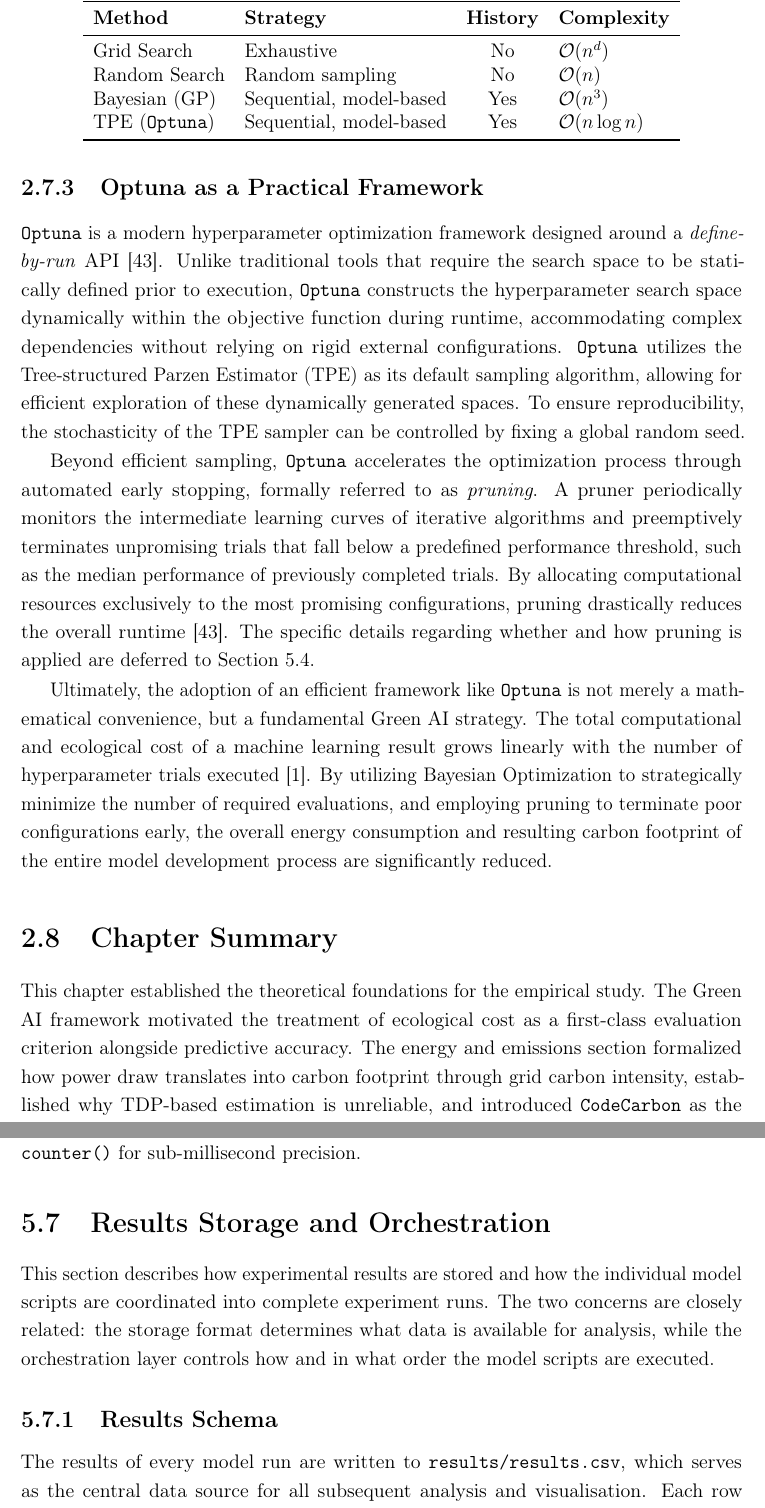
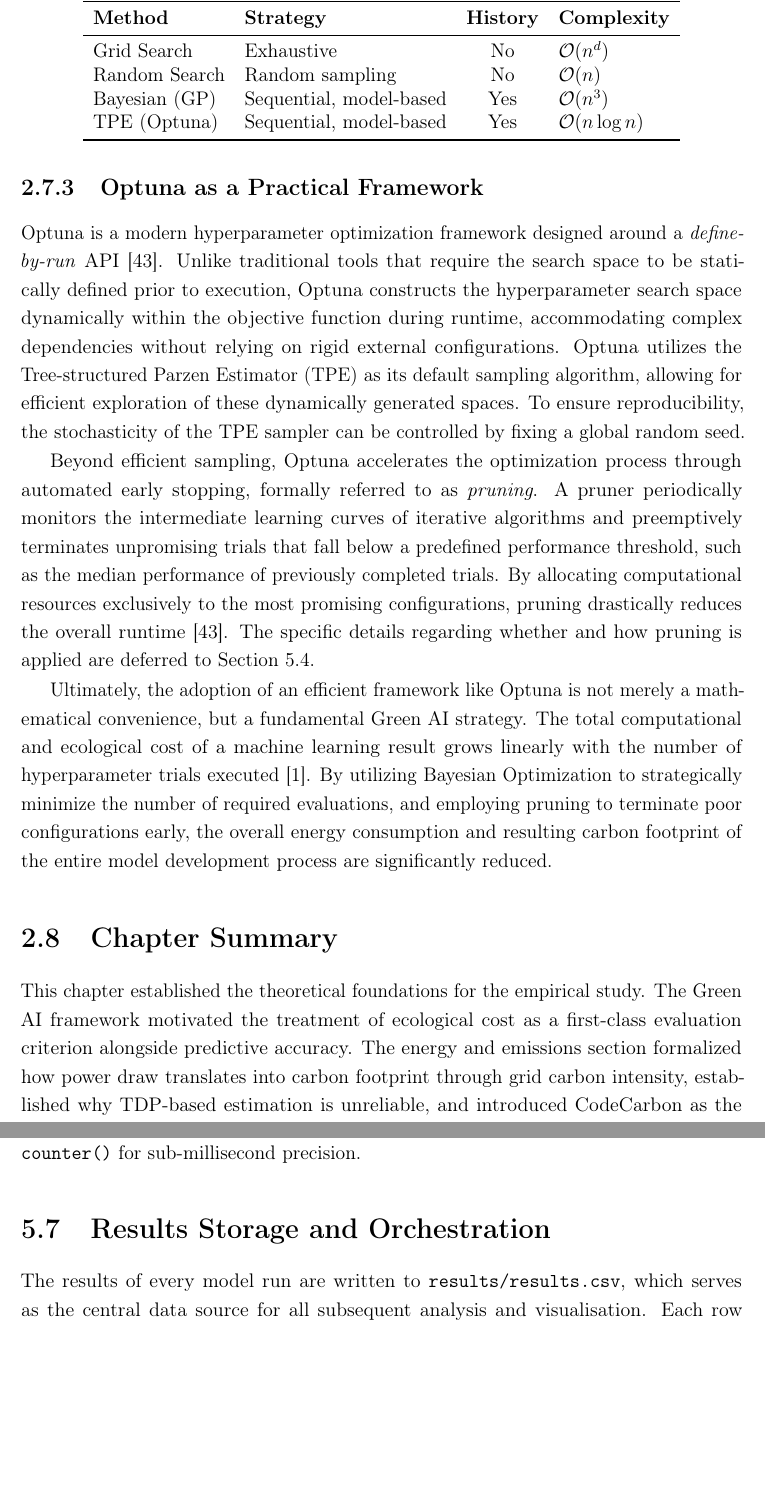
Before and after one commit to EronQorri/green-ml-bench, a LaTeX thesis (thesis_latex/main.tex, which reads thesis_latex/chapters/02_theoretical_background.tex, thesis_latex/chapters/05_implementation_and_measurement.tex): two parts of pages 26 and 52 of 67, joined at a grey line, cut so that both start at the same text, the shorter picture padded with empty space. Compiled offline with pdfLaTeX.

Commit message:
normalize tool name formatting and merge results storage subsections
Strip texttt/textit wrappers from library and tool names (CodeCarbon,
Optuna, scikit-learn, CarbonTracker, experiment-impact-tracker,
LibreHardwareMonitor) across chapters 2, 3, and 5, reserving texttt for
actual code identifiers. Also collapse the Results Schema and
Experimental Orchestration subsections in chapter 5 into a single
flowing section.

```diff
--- a/thesis_latex/chapters/02_theoretical_background.tex
+++ b/thesis_latex/chapters/02_theoretical_background.tex
@@ -277,7 +277,7 @@ Furthermore, TPE offers a substantial computational advantage over both GPs and
 Grid Search           & Exhaustive          & No  & $\mathcal{O}(n^d)$  \\
 Random Search         & Random sampling     & No  & $\mathcal{O}(n)$ \\
 Bayesian (GP)         & Sequential, model-based & Yes & $\mathcal{O}(n^3)$ \\
-TPE (\texttt{Optuna}) & Sequential, model-based & Yes & $\mathcal{O}(n \log n)$  \\
+TPE (Optuna) & Sequential, model-based & Yes & $\mathcal{O}(n \log n)$  \\
 \bottomrule
 \end{tabular}
 \end{table}
@@ -285,14 +285,14 @@ TPE (\texttt{Optuna}) & Sequential, model-based & Yes & $\mathcal{O}(n \log n)$
 \subsection{Optuna as a Practical Framework}
 \label{sec:theoretical_optuna}
 
-\texttt{Optuna} is a modern hyperparameter optimization framework designed around a \textit{define-by-run} API \cite{akibaOptunaNextgenerationHyperparameter2019}. Unlike traditional tools that require the search space to be statically defined prior to execution, \texttt{Optuna} constructs the hyperparameter search space dynamically within the objective function during runtime, accommodating complex dependencies without relying on rigid external configurations. \texttt{Optuna} utilizes the Tree-structured Parzen Estimator (TPE) as its default sampling algorithm, allowing for efficient exploration of these dynamically generated spaces. To ensure reproducibility, the stochasticity of the TPE sampler can be controlled by fixing a global random seed.
+Optuna is a modern hyperparameter optimization framework designed around a \textit{define-by-run} API \cite{akibaOptunaNextgenerationHyperparameter2019}. Unlike traditional tools that require the search space to be statically defined prior to execution, Optuna constructs the hyperparameter search space dynamically within the objective function during runtime, accommodating complex dependencies without relying on rigid external configurations. Optuna utilizes the Tree-structured Parzen Estimator (TPE) as its default sampling algorithm, allowing for efficient exploration of these dynamically generated spaces. To ensure reproducibility, the stochasticity of the TPE sampler can be controlled by fixing a global random seed.
 
-Beyond efficient sampling, \texttt{Optuna} accelerates the optimization process through automated early stopping, formally referred to as \textit{pruning}. A pruner periodically monitors the intermediate learning curves of iterative algorithms and preemptively terminates unpromising trials that fall below a predefined performance threshold, such as the median performance of previously completed trials. By allocating computational resources exclusively to the most promising configurations, pruning drastically reduces the overall runtime \cite{akibaOptunaNextgenerationHyperparameter2019}. The specific details regarding whether and how pruning is applied are deferred to \Cref{implementation_tuning}.
+Beyond efficient sampling, Optuna accelerates the optimization process through automated early stopping, formally referred to as \textit{pruning}. A pruner periodically monitors the intermediate learning curves of iterative algorithms and preemptively terminates unpromising trials that fall below a predefined performance threshold, such as the median performance of previously completed trials. By allocating computational resources exclusively to the most promising configurations, pruning drastically reduces the overall runtime \cite{akibaOptunaNextgenerationHyperparameter2019}. The specific details regarding whether and how pruning is applied are deferred to \Cref{implementation_tuning}.
 
-Ultimately, the adoption of an efficient framework like \texttt{Optuna} is not merely a mathematical convenience, but a fundamental Green AI strategy. The total computational and ecological cost of a machine learning result grows linearly with the number of hyperparameter trials executed \cite{schwartzGreenAI2020}. By utilizing Bayesian Optimization to strategically minimize the number of required evaluations, and employing pruning to terminate poor configurations early, the overall energy consumption and resulting carbon footprint of the entire model development process are significantly reduced.
+Ultimately, the adoption of an efficient framework like Optuna is not merely a mathematical convenience, but a fundamental Green AI strategy. The total computational and ecological cost of a machine learning result grows linearly with the number of hyperparameter trials executed \cite{schwartzGreenAI2020}. By utilizing Bayesian Optimization to strategically minimize the number of required evaluations, and employing pruning to terminate poor configurations early, the overall energy consumption and resulting carbon footprint of the entire model development process are significantly reduced.
 
 % =============================================================
 \section{Chapter Summary}
 \label{sec:theoretical_summary}
 
-This chapter established the theoretical foundations for the empirical study. The Green AI framework motivated the treatment of ecological cost as a first-class evaluation criterion alongside predictive accuracy. The energy and emissions section formalized how power draw translates into carbon footprint through grid carbon intensity, established why TDP-based estimation is unreliable, and introduced \texttt{CodeCarbon} as the standardized measurement tool. The algorithms section described the five classifiers under examination, their inductive biases on tabular data, and the conditions under which GPU acceleration is genuinely energy-efficient rather than merely faster. Dataset scaling and learning curves established the sub-linear relationship between data volume and performance gains, reinforcing the Green AI argument that ecological costs can outpace accuracy returns. The evaluation metrics section introduced Weighted F1 as the primary classification quality metric and outlined the theoretical limitations of composite efficiency metrics. Cross-validation was formalized as the estimation procedure, with stratification linking directly to the metric choice under class imbalance. Finally, hyperparameter optimization was covered from exhaustive search through Bayesian Optimization to Optuna, with HPO trial count identified as an ecological cost in its own right. These concepts collectively provide the vocabulary and methodology for the experimental design presented in \Cref{experimental_design}.
+This chapter established the theoretical foundations for the empirical study. The Green AI framework motivated the treatment of ecological cost as a first-class evaluation criterion alongside predictive accuracy. The energy and emissions section formalized how power draw translates into carbon footprint through grid carbon intensity, established why TDP-based estimation is unreliable, and introduced CodeCarbon as the standardized measurement tool. The algorithms section described the five classifiers under examination, their inductive biases on tabular data, and the conditions under which GPU acceleration is genuinely energy-efficient rather than merely faster. Dataset scaling and learning curves established the sub-linear relationship between data volume and performance gains, reinforcing the Green AI argument that ecological costs can outpace accuracy returns. The evaluation metrics section introduced Weighted F1 as the primary classification quality metric and outlined the theoretical limitations of composite efficiency metrics. Cross-validation was formalized as the estimation procedure, with stratification linking directly to the metric choice under class imbalance. Finally, hyperparameter optimization was covered from exhaustive search through Bayesian Optimization to Optuna, with HPO trial count identified as an ecological cost in its own right. These concepts collectively provide the vocabulary and methodology for the experimental design presented in \Cref{experimental_design}.
--- a/thesis_latex/chapters/05_implementation_and_measurement.tex
+++ b/thesis_latex/chapters/05_implementation_and_measurement.tex
@@ -372,11 +372,6 @@ The model used for this measurement is taken from the first cross-validation fol
 
 \section{Results Storage and Orchestration}
 \label{implementation_results}
-
-This section describes how experimental results are stored and how the individual model scripts are coordinated into complete experiment runs. The two concerns are closely related: the storage format determines what data is available for analysis, while the orchestration layer controls how and in what order the model scripts are executed.
-
-\subsection{Results Schema}
-\label{implementation_results_schema}
 
 The results of every model run are written to \texttt{results/results.csv}, which serves as the central data source for all subsequent analysis and visualisation. Each row represents one complete model-dataset combination and is appended to the file rather than overwriting it, so that results from multiple runs accumulate without data loss. The file is managed using Python's \texttt{csv.DictWriter}, which writes a header row on first creation and appends subsequent rows without repeating the header. A consequence of the append-only design is that re-running a configuration produces duplicate rows, which must be filtered during analysis. \Cref{tab:results_schema} lists all columns.
 
```
Also changed, not shown: thesis_latex/chapters/03_related_work.tex (+2 -2 lines), thesis_latex/main.pdf, thesis_latex/chapters/02_theoretical_background.tex (10 more changed lines), thesis_latex/chapters/05_implementation_and_measurement.tex (11 more changed lines), 1 other file.
